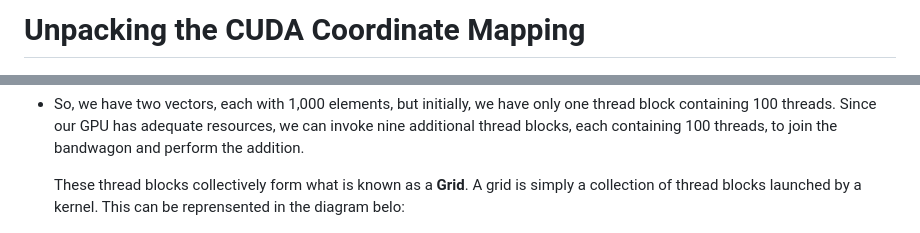
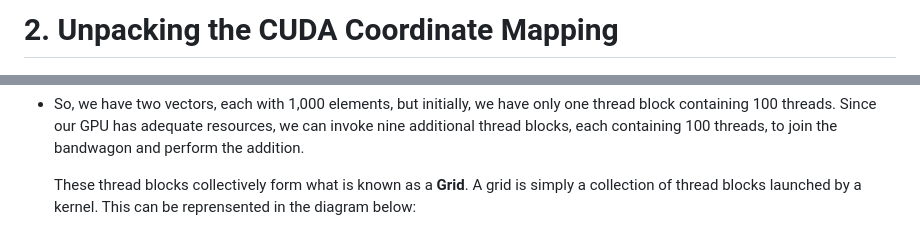
Before and after one commit to Cohegen/cohegen.github.io, a Markdown page: README.md, 2 parts joined by grey strips. Rendered like a GitHub page.

Commit message:
Fix typo in README section about CUDA grid representation
Corrected a typo in the README regarding the diagram representation.

```diff
--- a/README.md
+++ b/README.md
@@ -1,4 +1,4 @@
-# Unpacking the CUDA Coordinate Mapping
+# 2. Unpacking the CUDA Coordinate Mapping
 
 ![out:](assets/ralph_wiggum.png)
 
@@ -77,7 +77,7 @@ int index = threadIdx.x;
 - So, we have two vectors, each with 1,000 elements, but initially, we have only one thread block containing 100 threads. Since our GPU has adequate resources, we can invoke nine additional thread blocks, each containing 100 threads, to join the bandwagon and perform the addition.
 
   These thread blocks collectively form what is known as a **Grid**. A grid is simply a collection of thread blocks launched by a kernel.
-  This can be reprensented in the diagram belo:
+  This can be reprensented in the diagram below:
 
   ![out:](assets/block.png)
 
```
